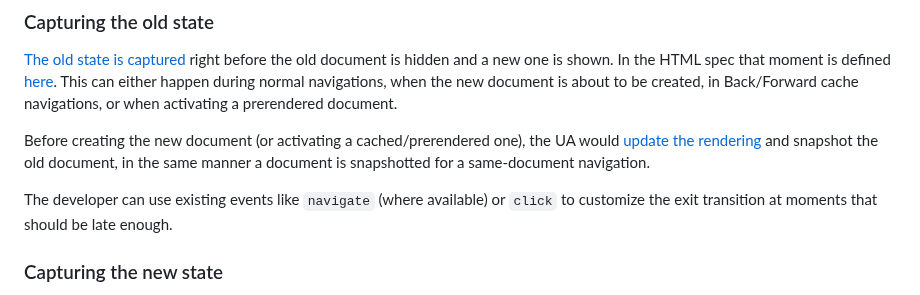
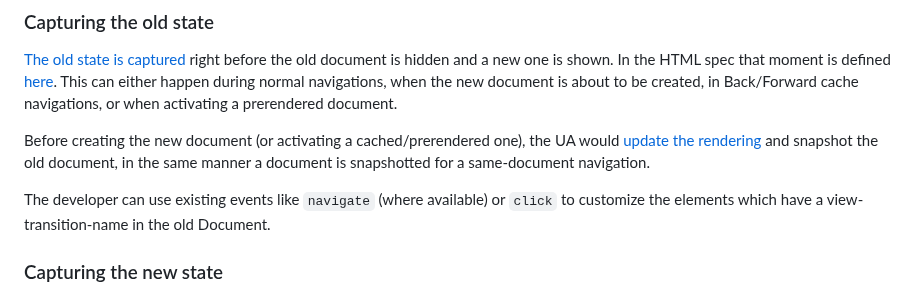
Before and after one commit to WICG/view-transitions, a Markdown page: cross-doc-explainer.md, the part around the change. Drawn GitHub-style.

Commit message:
Update cross-doc-explainer.md
Co-authored-by: Khushal Sagar <63884798+khushalsagar@users.noreply.github.com>

```diff
--- a/cross-doc-explainer.md
+++ b/cross-doc-explainer.md
@@ -111,7 +111,7 @@ in Back/Forward cache navigations, or when activating a prerendered document.
 Before creating the new document (or activating a cached/prerendered one), the UA would [update the rendering](https://html.spec.whatwg.org/#update-the-rendering) and snapshot the old document, in the same manner a document is snapshotted for a same-document navigation.
 
 The developer can use existing events like `navigate` (where available) or `click` to customize the
-exit transition at moments that should be late enough.
+elements which have a view-transition-name in the old Document.
 
 ### Capturing the new state
 
```
